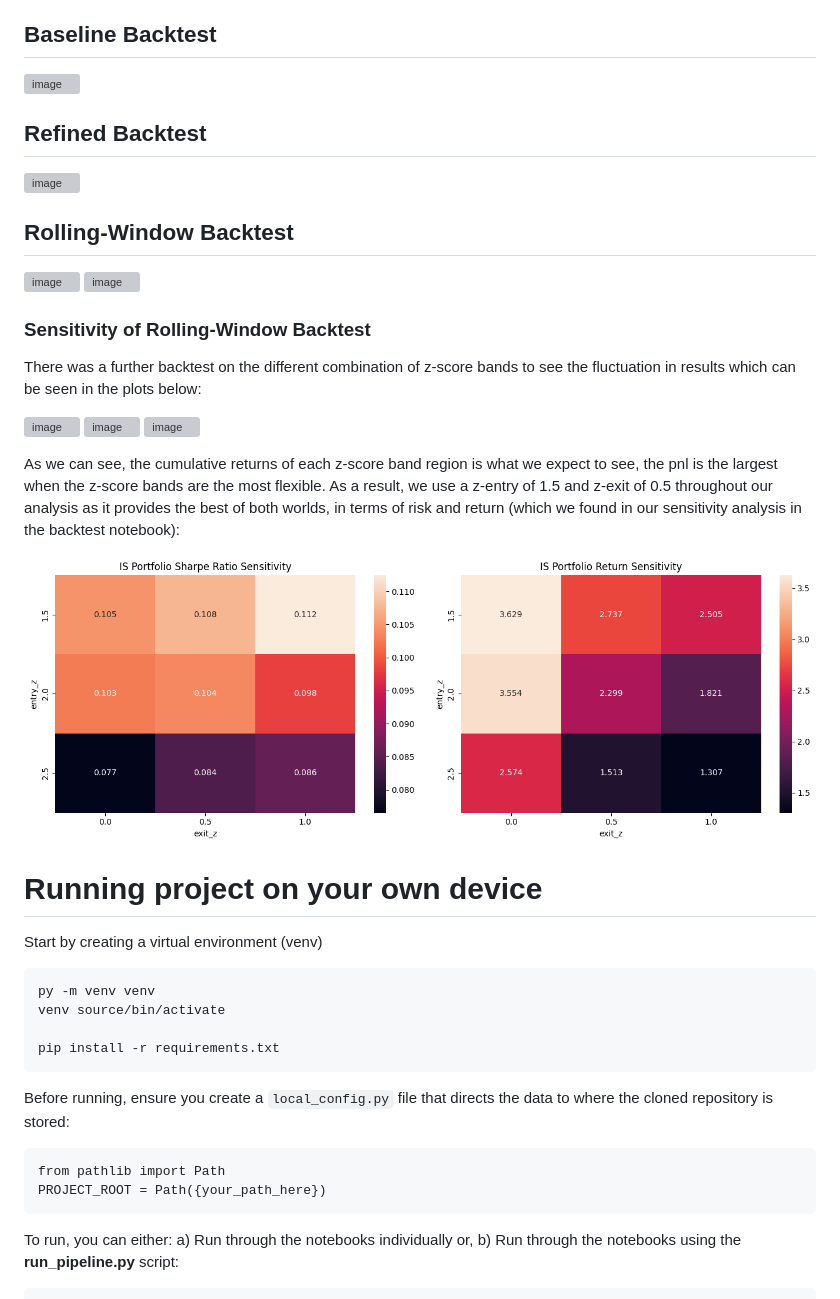
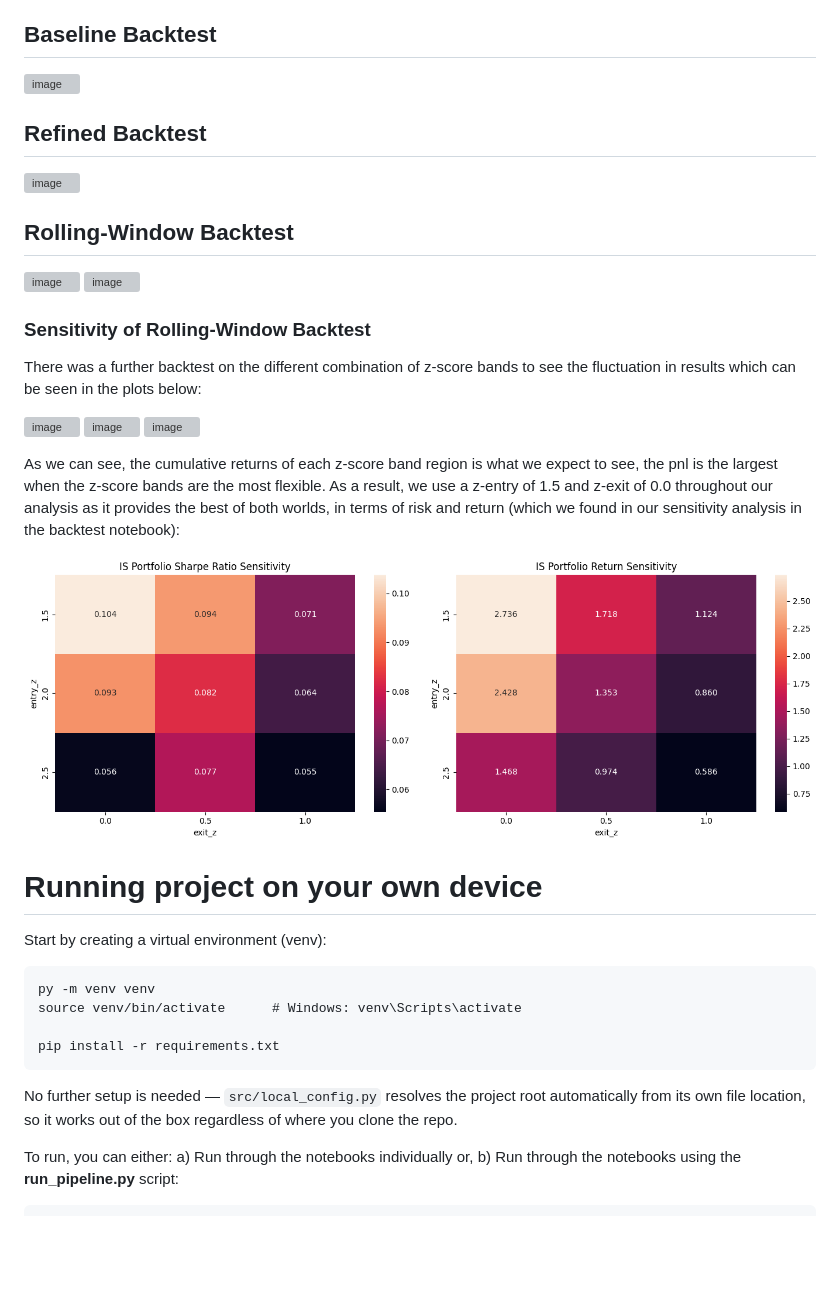
Before and after one commit to hivan04/applied-project-06039211, a Markdown page: README.md, the part around one of its changes. Drawn GitHub-style; pictures changed too: outputs/z-sensitivity.png; blank space fills up the shorter version; grey boxes are pictures that could not be loaded.

````diff
--- a/README.md
+++ b/README.md
@@ -45,27 +45,22 @@ There was a further backtest on the different combination of z-score bands to se
 ![image](https://github.com/hivan04/applied-project-06039211/blob/main/outputs/rolling_outputs/WalkForward_All_Strategies_drawdown.png)
 ![image](https://github.com/hivan04/applied-project-06039211/blob/main/outputs/rolling_outputs/WalkForward_All_Strategies_sharpe.png)
 
-As we can see, the cumulative returns of each z-score band region is what we expect to see, the pnl is the largest when the z-score bands are the most flexible. As a result, we use a z-entry of 1.5 and z-exit of 0.5 throughout our analysis as it provides the best of both worlds, in terms of risk and return (which we found in our sensitivity analysis in the backtest notebook):
+As we can see, the cumulative returns of each z-score band region is what we expect to see, the pnl is the largest when the z-score bands are the most flexible. As a result, we use a z-entry of 1.5 and z-exit of 0.0 throughout our analysis as it provides the best of both worlds, in terms of risk and return (which we found in our sensitivity analysis in the backtest notebook):
 
 ![image](https://github.com/hivan04/applied-project-06039211/blob/main/outputs/z-sensitivity.png)
 
 # Running project on your own device
 
-Start by creating a virtual environment (venv)
+Start by creating a virtual environment (venv):
 
 ```
 py -m venv venv
-venv source/bin/activate
+source venv/bin/activate      # Windows: venv\Scripts\activate
 
 pip install -r requirements.txt
 ```
 
-Before running, ensure you create a `local_config.py` file that directs the data to where the cloned repository is stored:
-
-```
-from pathlib import Path
-PROJECT_ROOT = Path({your_path_here})
-```
+No further setup is needed — `src/local_config.py` resolves the project root automatically from its own file location, so it works out of the box regardless of where you clone the repo.
 
 To run, you can either:
 a) Run through the notebooks individually or,
````
Also changed, not shown: other parts of README.md (+4 -4 lines), 10 other files.
